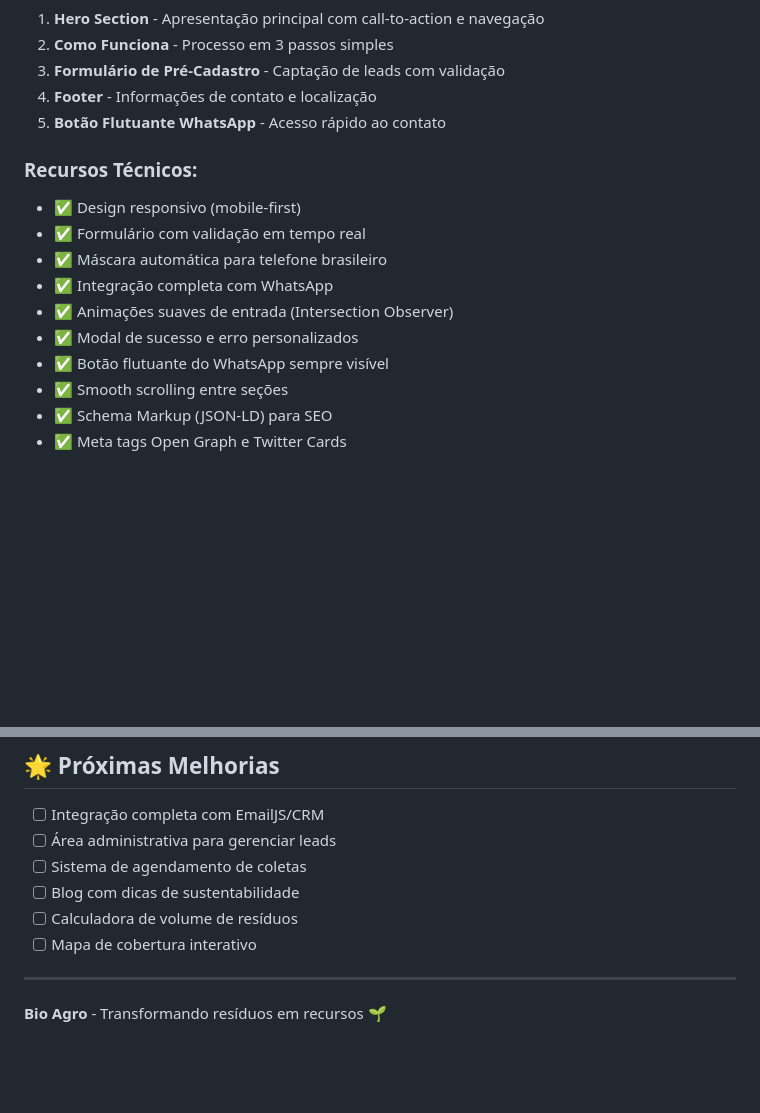
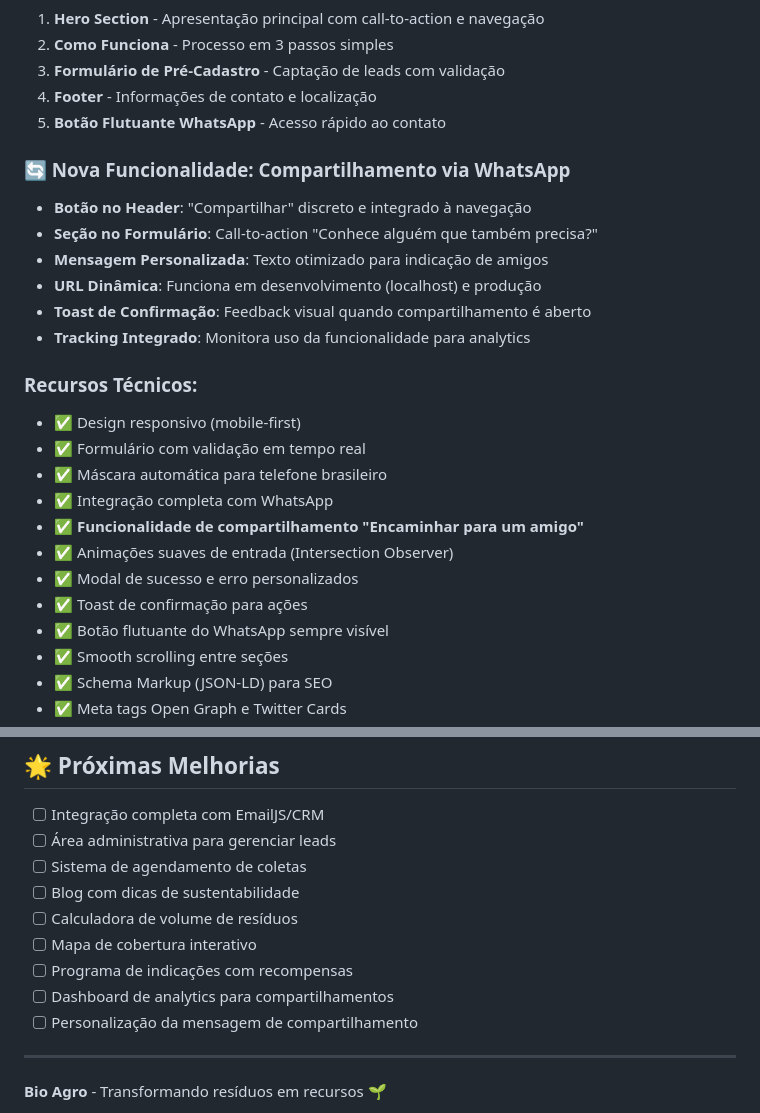
Before and after one commit to RivaniaGomes/bio-agro, a Markdown page: README.md, 2 parts joined by grey strips. GitHub-like rendering; blank space fills up the shorter version.

```diff
--- a/README.md
+++ b/README.md
@@ -31,13 +31,23 @@ A paleta de cores foi especialmente desenvolvida para remeter ao agronegócio:
 4. **Footer** - Informações de contato e localização
 5. **Botão Flutuante WhatsApp** - Acesso rápido ao contato
 
+### 🔄 Nova Funcionalidade: Compartilhamento via WhatsApp
+- **Botão no Header**: "Compartilhar" discreto e integrado à navegação
+- **Seção no Formulário**: Call-to-action "Conhece alguém que também precisa?"
+- **Mensagem Personalizada**: Texto otimizado para indicação de amigos
+- **URL Dinâmica**: Funciona em desenvolvimento (localhost) e produção
+- **Toast de Confirmação**: Feedback visual quando compartilhamento é aberto
+- **Tracking Integrado**: Monitora uso da funcionalidade para analytics
+
 ### Recursos Técnicos:
 - ✅ Design responsivo (mobile-first)
 - ✅ Formulário com validação em tempo real
 - ✅ Máscara automática para telefone brasileiro
 - ✅ Integração completa com WhatsApp
+- ✅ **Funcionalidade de compartilhamento "Encaminhar para um amigo"**
 - ✅ Animações suaves de entrada (Intersection Observer)
 - ✅ Modal de sucesso e erro personalizados
+- ✅ Toast de confirmação para ações
 - ✅ Botão flutuante do WhatsApp sempre visível
 - ✅ Smooth scrolling entre seções
 - ✅ Schema Markup (JSON-LD) para SEO
@@ -175,6 +223,9 @@ Para configurar o envio de emails:
 - [ ] Blog com dicas de sustentabilidade
 - [ ] Calculadora de volume de resíduos
 - [ ] Mapa de cobertura interativo
+- [ ] Programa de indicações com recompensas
+- [ ] Dashboard de analytics para compartilhamentos
+- [ ] Personalização da mensagem de compartilhamento
 
 ---
 
```
Also changed, not shown: other parts of README.md (+40 -2 lines).
